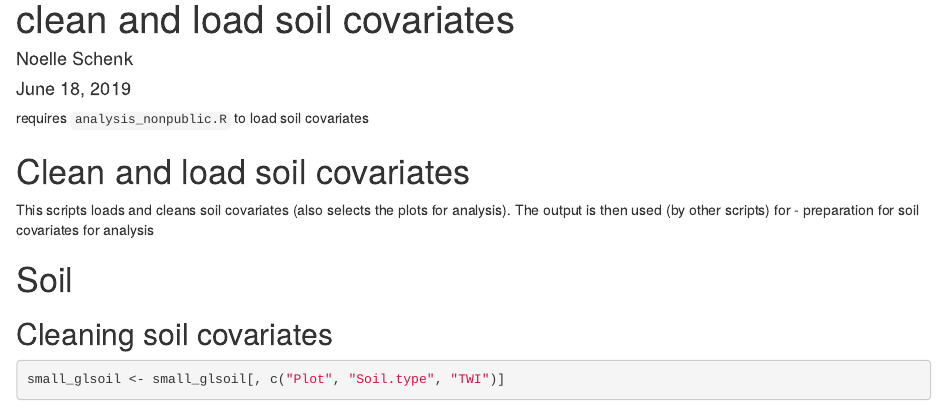
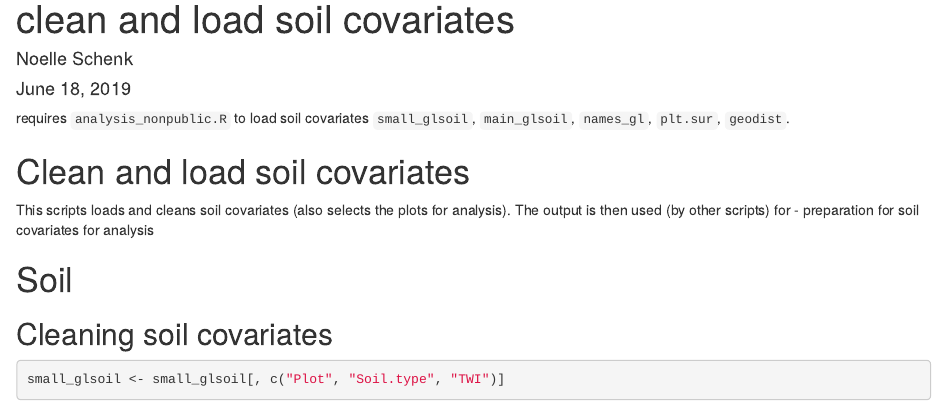
Before and after one commit to allanecology/BetaDivMultifun, an R Markdown document (vignettes/clean_and_load_soil_covariates.Rmd): the page in a window 1100 px wide, from its top. Rendered offline with R 4.5, knitr and Pandoc, with nearby package versions; some code elsewhere in the file could not run offline.

Commit message:
added better description of requirements

```diff
--- a/vignettes/clean_and_load_soil_covariates.Rmd
+++ b/vignettes/clean_and_load_soil_covariates.Rmd
@@ -4,7 +4,7 @@ author: "Noelle Schenk"
 date: "June 18, 2019"
 output: html_document
 ---
-requires `analysis_nonpublic.R` to load soil covariates
+requires `analysis_nonpublic.R` to load soil covariates `small_glsoil`, `main_glsoil`, `names_gl`, `plt.sur`, `geodist`.
 
 # Clean and load soil covariates
 This scripts loads and cleans soil covariates (also selects the plots for analysis). The output is then used (by other scripts) for
```
